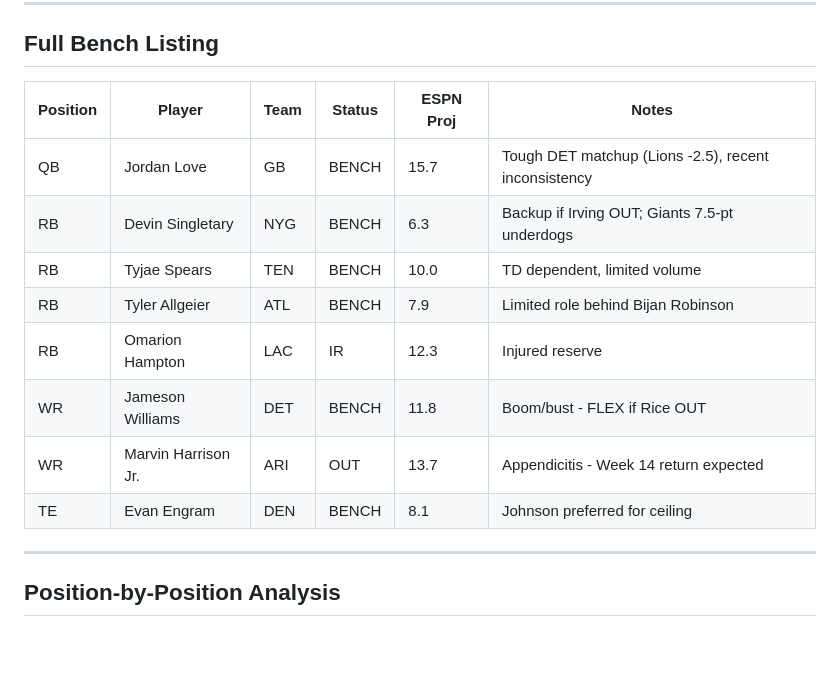
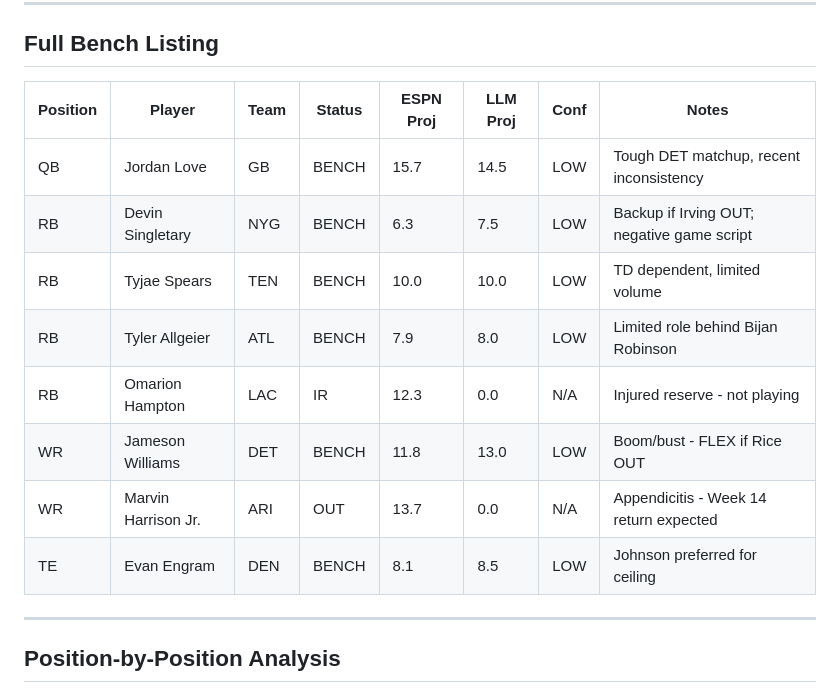
Before and after one commit to tetrakai1/ff2025_weekly, a Markdown page: week13_suggestions.md, the part around the change. Drawn GitHub-style; blank space fills up the shorter version.

Commit message:
Update Week 13 analysis
🤖 Generated with Claude Code

```diff
--- a/week13_suggestions.md
+++ b/week13_suggestions.md
@@ -88,16 +88,16 @@ All opponent matchups cross-referenced with ESPN NFL API for Week 13.
 
 ## Full Bench Listing
 
-| Position | Player | Team | Status | ESPN Proj | Notes |
-|----------|--------|------|--------|-----------|-------|
-| QB | Jordan Love | GB | BENCH | 15.7 | Tough DET matchup (Lions -2.5), recent inconsistency |
-| RB | Devin Singletary | NYG | BENCH | 6.3 | Backup if Irving OUT; Giants 7.5-pt underdogs |
-| RB | Tyjae Spears | TEN | BENCH | 10.0 | TD dependent, limited volume |
-| RB | Tyler Allgeier | ATL | BENCH | 7.9 | Limited role behind Bijan Robinson |
-| RB | Omarion Hampton | LAC | IR | 12.3 | Injured reserve |
-| WR | Jameson Williams | DET | BENCH | 11.8 | Boom/bust - FLEX if Rice OUT |
-| WR | Marvin Harrison Jr. | ARI | OUT | 13.7 | Appendicitis - Week 14 return expected |
-| TE | Evan Engram | DEN | BENCH | 8.1 | Johnson preferred for ceiling |
+| Position | Player | Team | Status | ESPN Proj | LLM Proj | Conf | Notes |
+|----------|--------|------|--------|-----------|----------|------|-------|
+| QB | Jordan Love | GB | BENCH | 15.7 | 14.5 | LOW | Tough DET matchup, recent inconsistency |
+| RB | Devin Singletary | NYG | BENCH | 6.3 | 7.5 | LOW | Backup if Irving OUT; negative game script |
+| RB | Tyjae Spears | TEN | BENCH | 10.0 | 10.0 | LOW | TD dependent, limited volume |
+| RB | Tyler Allgeier | ATL | BENCH | 7.9 | 8.0 | LOW | Limited role behind Bijan Robinson |
+| RB | Omarion Hampton | LAC | IR | 12.3 | 0.0 | N/A | Injured reserve - not playing |
+| WR | Jameson Williams | DET | BENCH | 11.8 | 13.0 | LOW | Boom/bust - FLEX if Rice OUT |
+| WR | Marvin Harrison Jr. | ARI | OUT | 13.7 | 0.0 | N/A | Appendicitis - Week 14 return expected |
+| TE | Evan Engram | DEN | BENCH | 8.1 | 8.5 | LOW | Johnson preferred for ceiling |
 
 ---
 
```
